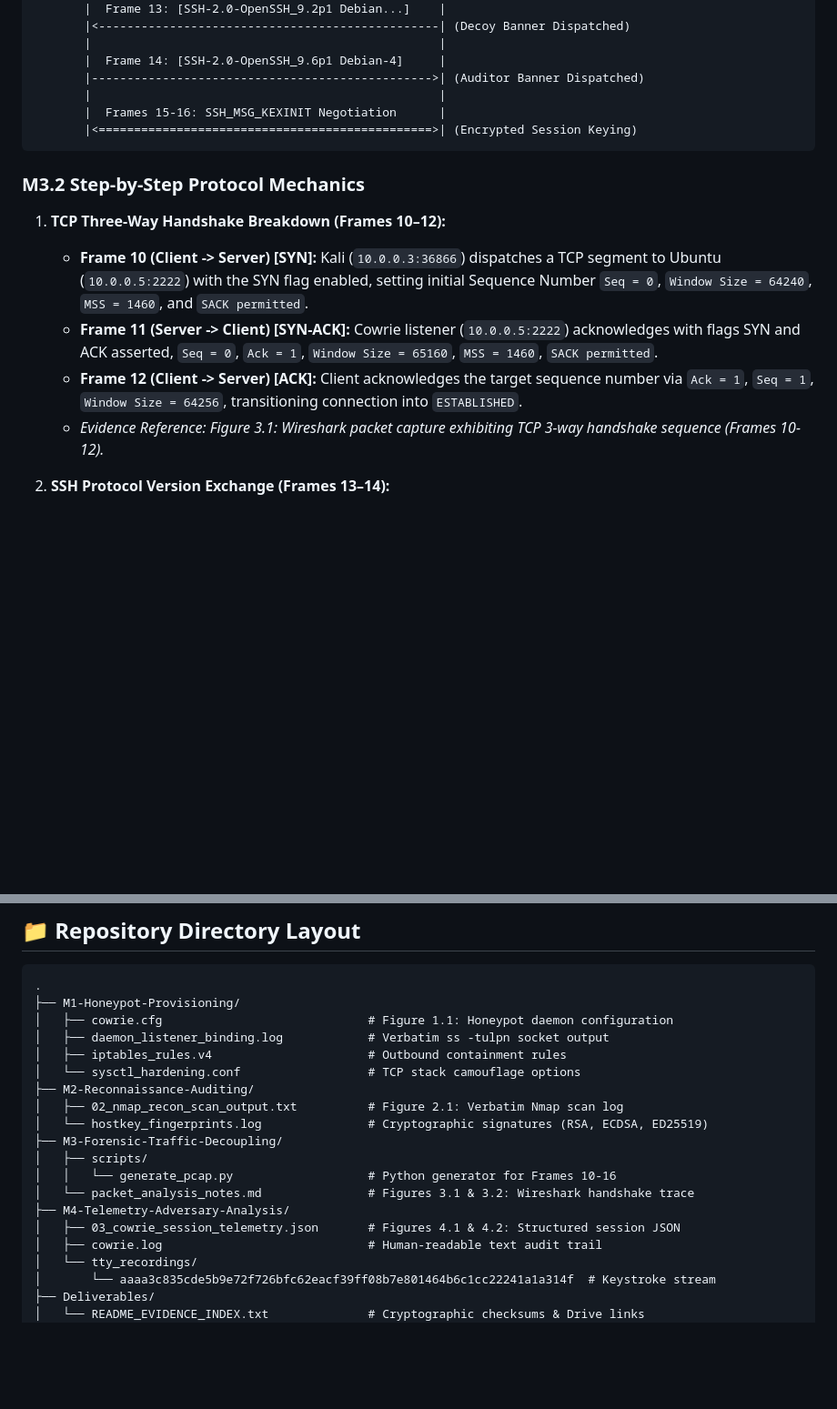
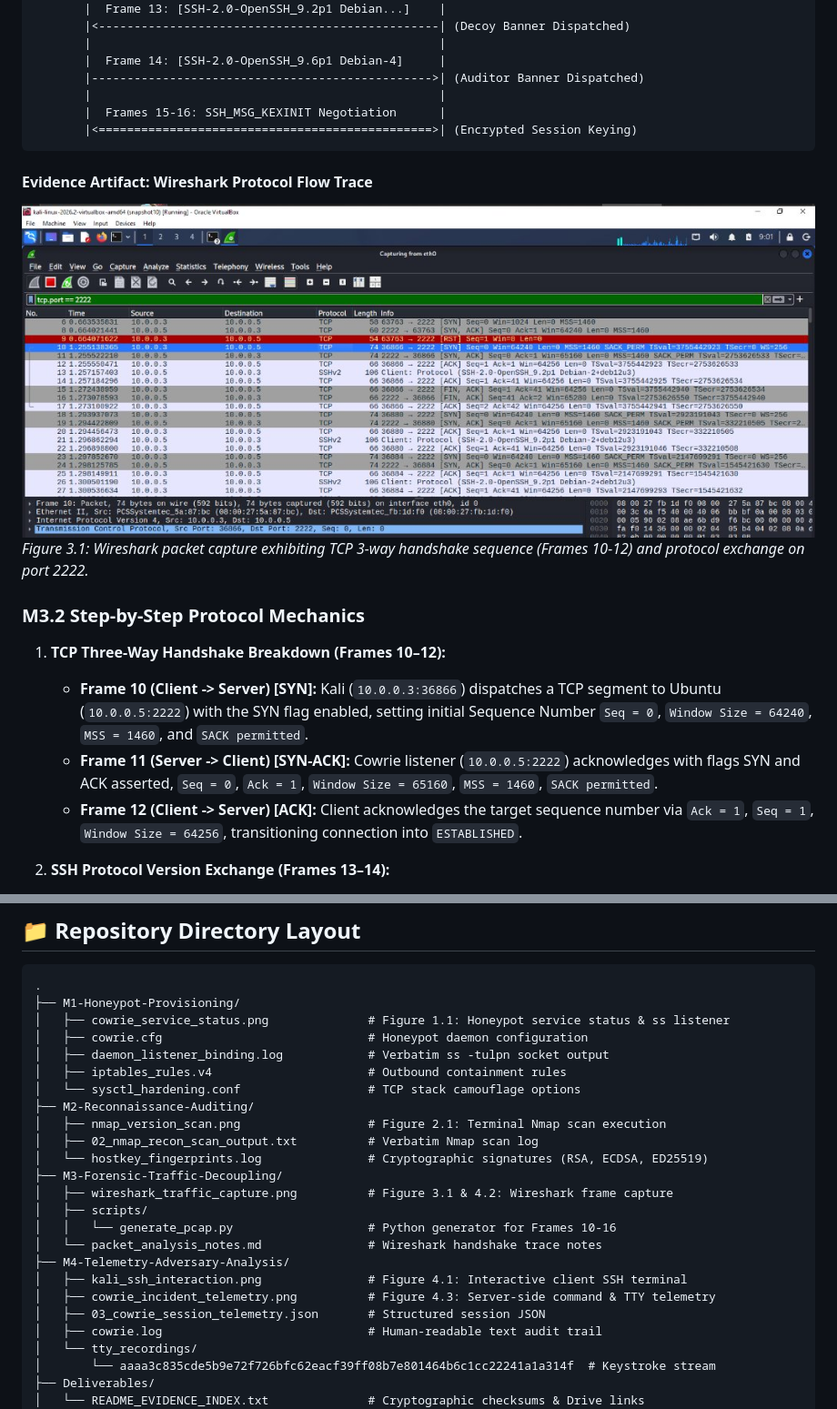
Before and after one commit to qazeemsamshudeen-web/Network-attack-detection-cowrie-Honeypot-deployment-, a Markdown page: README.md, 2 parts joined by grey strips. Shown at 91% size. Drawn GitHub-style; pictures changed too: M3-Forensic-Traffic-Decoupling/wireshark_traffic_capture.png (added); blank space fills up the shorter version.

````diff
--- a/README.md
+++ b/README.md
@@ -171,12 +177,15 @@ Client (10.0.0.3:36866)                    Cowrie Listener (10.0.0.5:2222)
        |<===============================================>| (Encrypted Session Keying)
 ```
 
+#### Evidence Artifact: Wireshark Protocol Flow Trace
+![Figure 3.1: Wireshark packet capture exhibiting TCP 3-way handshake and protocol negotiation on port 2222](M3-Forensic-Traffic-Decoupling/wireshark_traffic_capture.png)
+*Figure 3.1: Wireshark packet capture exhibiting TCP 3-way handshake sequence (Frames 10-12) and protocol exchange on port 2222.*
+
 ### M3.2 Step-by-Step Protocol Mechanics
 1. **TCP Three-Way Handshake Breakdown (Frames 10–12):**
    * **Frame 10 (Client -> Server) [SYN]:** Kali (`10.0.0.3:36866`) dispatches a TCP segment to Ubuntu (`10.0.0.5:2222`) with the SYN flag enabled, setting initial Sequence Number `Seq = 0`, `Window Size = 64240`, `MSS = 1460`, and `SACK permitted`.
    * **Frame 11 (Server -> Client) [SYN-ACK]:** Cowrie listener (`10.0.0.5:2222`) acknowledges with flags SYN and ACK asserted, `Seq = 0`, `Ack = 1`, `Window Size = 65160`, `MSS = 1460`, `SACK permitted`.
    * **Frame 12 (Client -> Server) [ACK]:** Client acknowledges the target sequence number via `Ack = 1`, `Seq = 1`, `Window Size = 64256`, transitioning connection into `ESTABLISHED`.
-   * *Evidence Reference:* *Figure 3.1: Wireshark packet capture exhibiting TCP 3-way handshake sequence (Frames 10-12).*
 
 2. **SSH Protocol Version Exchange (Frames 13–14):**
    * Following transport establishment, both hosts immediately transmit cleartext identification strings before entering encrypted states:
@@ -288,19 +306,24 @@ All raw PCAP and log artifacts are curated inside the centralized Google Drive e
 ```text
 .
 ├── M1-Honeypot-Provisioning/
-│   ├── cowrie.cfg                             # Figure 1.1: Honeypot daemon configuration
+│   ├── cowrie_service_status.png              # Figure 1.1: Honeypot service status & ss listener
+│   ├── cowrie.cfg                             # Honeypot daemon configuration
 │   ├── daemon_listener_binding.log            # Verbatim ss -tulpn socket output
 │   ├── iptables_rules.v4                      # Outbound containment rules
 │   └── sysctl_hardening.conf                  # TCP stack camouflage options
 ├── M2-Reconnaissance-Auditing/
-│   ├── 02_nmap_recon_scan_output.txt          # Figure 2.1: Verbatim Nmap scan log
+│   ├── nmap_version_scan.png                  # Figure 2.1: Terminal Nmap scan execution
+│   ├── 02_nmap_recon_scan_output.txt          # Verbatim Nmap scan log
 │   └── hostkey_fingerprints.log               # Cryptographic signatures (RSA, ECDSA, ED25519)
 ├── M3-Forensic-Traffic-Decoupling/
+│   ├── wireshark_traffic_capture.png          # Figure 3.1 & 4.2: Wireshark frame capture
 │   ├── scripts/
 │   │   └── generate_pcap.py                   # Python generator for Frames 10-16
-│   └── packet_analysis_notes.md               # Figures 3.1 & 3.2: Wireshark handshake trace
+│   └── packet_analysis_notes.md               # Wireshark handshake trace notes
 ├── M4-Telemetry-Adversary-Analysis/
-│   ├── 03_cowrie_session_telemetry.json       # Figures 4.1 & 4.2: Structured session JSON
+│   ├── kali_ssh_interaction.png               # Figure 4.1: Interactive client SSH terminal
+│   ├── cowrie_incident_telemetry.png          # Figure 4.3: Server-side command & TTY telemetry
+│   ├── 03_cowrie_session_telemetry.json       # Structured session JSON
 │   ├── cowrie.log                             # Human-readable text audit trail
 │   └── tty_recordings/
 │       └── aaaa3c835cde5b9e72f726bfc62eacf39ff08b7e801464b6c1cc22241a1a314f  # Keystroke stream
````
Also changed, not shown: other parts of README.md (+21 -6 lines), M1-Honeypot-Provisioning/cowrie_service_status.png (added), M2-Reconnaissance-Auditing/nmap_version_scan.png (added), M4-Telemetry-Adversary-Analysis/cowrie_incident_telemetry.png (added), M4-Telemetry-Adversary-Analysis/kali_ssh_interaction.png (added).
